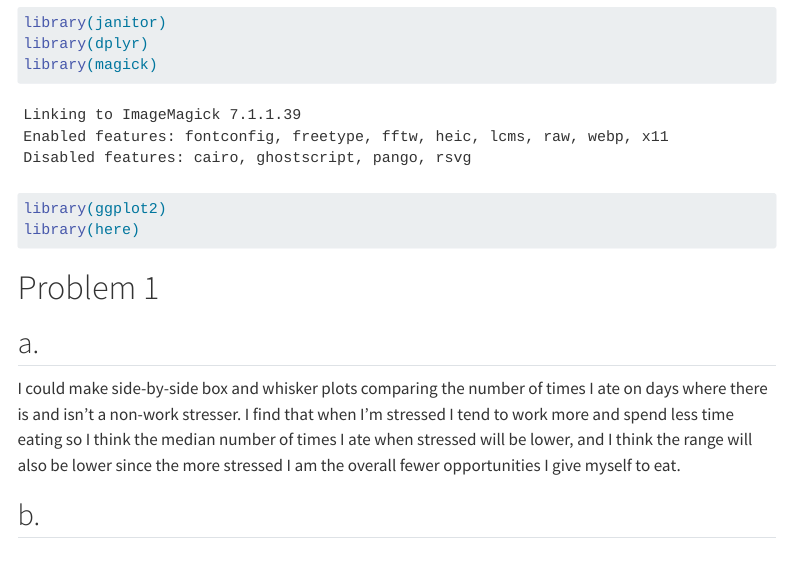
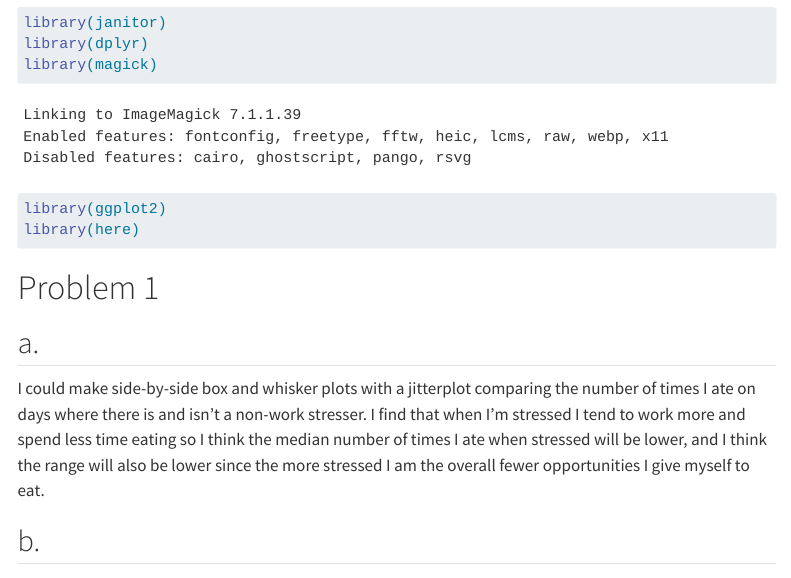
Before and after one commit to Yonatan-Grossman/ENVS-193DS_homework-03, a Quarto document (code/homework-3-submission.qmd): the page in a window 1100 px wide, from 820 px down. Rendered offline with R 4.5, knitr and Pandoc in place of Quarto, with nearby package versions; code that draws random numbers runs with fixed seeds of ours; menus at the side of the page are left out; long lines of code are wrapped; column names are cleaned by a stand-in for the janitor package.

Commit message:
added an extra word in the first problem

````diff
--- a/code/homework-3-submission.qmd
+++ b/code/homework-3-submission.qmd
@@ -28,7 +28,7 @@ library(here)
 # Problem 1
 
 ## a.
-I could make side-by-side box and whisker plots comparing the number of times I ate on days where there is and isn't a non-work stresser. I find that when I'm stressed I tend to work more and spend less time eating so I think the median number of times I ate when stressed will be lower, and I think the range will also be lower since the more stressed I am the overall fewer opportunities I give myself to eat.
+I could make side-by-side box and whisker plots with a jitterplot comparing the number of times I ate on days where there is and isn't a non-work stresser. I find that when I'm stressed I tend to work more and spend less time eating so I think the median number of times I ate when stressed will be lower, and I think the range will also be lower since the more stressed I am the overall fewer opportunities I give myself to eat.
 
 ## b.
 ```{r}
````
Also changed, not shown: code/homework-3-submission.html, code/homework-3-submission_files/figure-html/unnamed-chunk-2-1.png, code/homework-3-submission_files/figure-html/unnamed-chunk-4-1.png, code/homework-3-submission_files/figure-html/unnamed-chunk-5-1.png.
